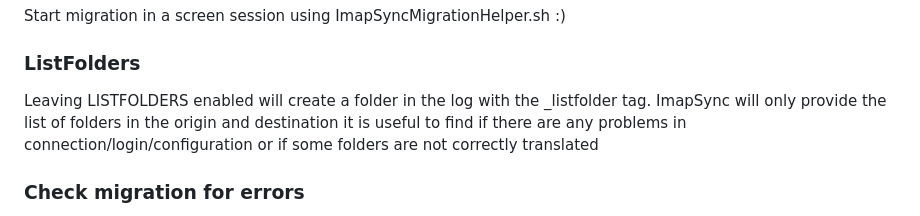
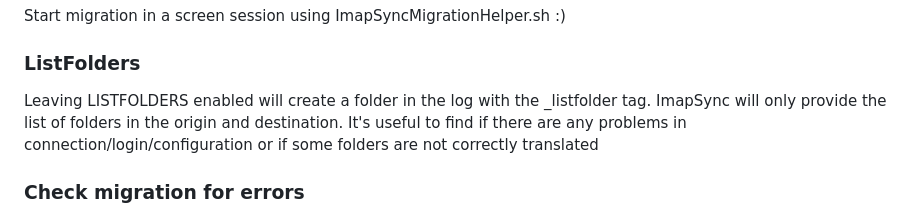
Before and after one commit to adrensnyder/ImapSyncMigrationHelper, a Markdown page: README.md, the part around the change. Rendered like a GitHub page.

```diff
--- a/README.md
+++ b/README.md
@@ -56,8 +56,8 @@ Start migration in a screen session using ImapSyncMigrationHelper.sh :)
 
 ### ListFolders
 Leaving LISTFOLDERS enabled will create a folder in the log with the \_listfolder tag.
-ImapSync will only provide the list of folders in the origin and destination
-it is useful to find if there are any problems in connection/login/configuration or if some folders are not correctly translated
+ImapSync will only provide the list of folders in the origin and destination.
+It's useful to find if there are any problems in connection/login/configuration or if some folders are not correctly translated
 
 ### Check migration for errors
 Using the script check_migration.sh, you can check for some errors, usually, I find, in my experience, providing a summary of the migration status.
```
